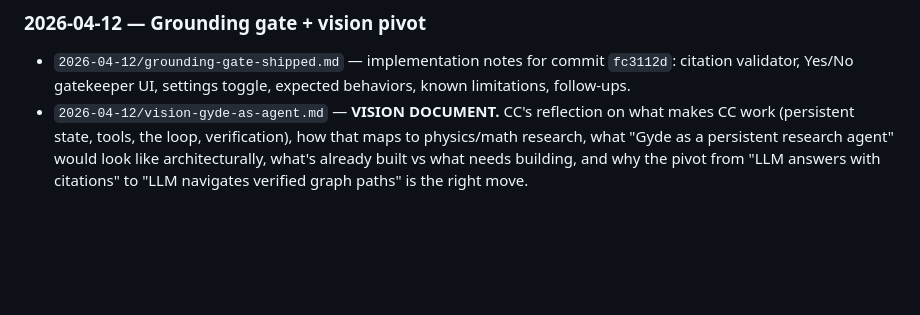
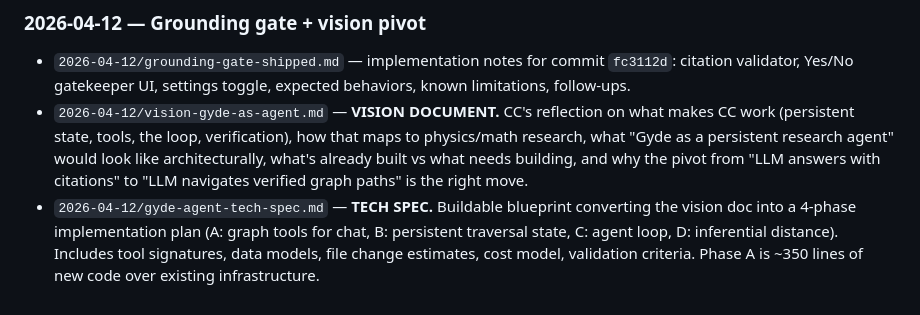
Before and after one commit to Jony-GydeRnE/research-library, a Markdown page: reports/README.md, the part around the change. Drawn GitHub-style; blank space fills up the shorter version.

```diff
--- a/reports/README.md
+++ b/reports/README.md
@@ -33,3 +33,4 @@ After any session that produces structured data from a DB query, a benchmark run
 ### 2026-04-12 — Grounding gate + vision pivot
 - `2026-04-12/grounding-gate-shipped.md` — implementation notes for commit `fc3112d`: citation validator, Yes/No gatekeeper UI, settings toggle, expected behaviors, known limitations, follow-ups.
 - `2026-04-12/vision-gyde-as-agent.md` — **VISION DOCUMENT.** CC's reflection on what makes CC work (persistent state, tools, the loop, verification), how that maps to physics/math research, what "Gyde as a persistent research agent" would look like architecturally, what's already built vs what needs building, and why the pivot from "LLM answers with citations" to "LLM navigates verified graph paths" is the right move.
+- `2026-04-12/gyde-agent-tech-spec.md` — **TECH SPEC.** Buildable blueprint converting the vision doc into a 4-phase implementation plan (A: graph tools for chat, B: persistent traversal state, C: agent loop, D: inferential distance). Includes tool signatures, data models, file change estimates, cost model, validation criteria. Phase A is ~350 lines of new code over existing infrastructure.
```
Also changed, not shown: reports/2026-04-12/gyde-agent-tech-spec.md (added, +453 -0 lines).
